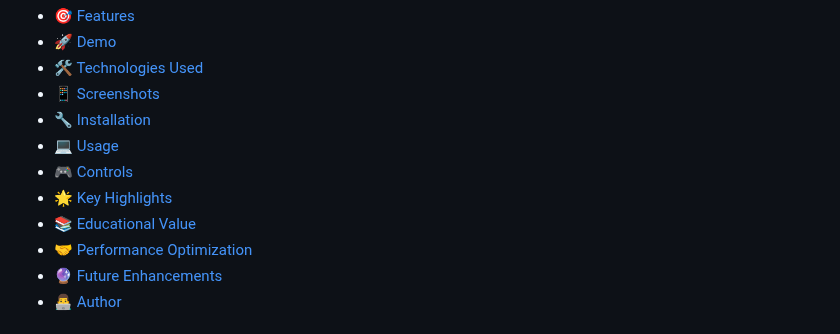
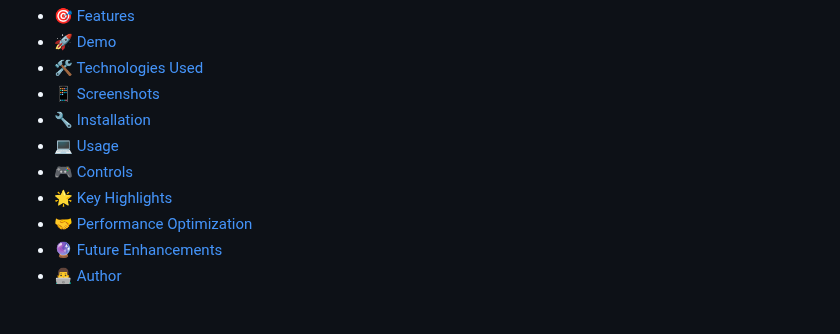
Before and after one commit to lokeshvijay7/3d-solar-system, a Markdown page: README.md, the part around the change. GitHub-like rendering.

```diff
--- a/README.md
+++ b/README.md
@@ -15,7 +15,6 @@
 - [💻 Usage](#-usage)
 - [🎮 Controls](#-controls)
 - [🌟 Key Highlights](#-key-highlights)
-- [📚 Educational Value](#-educational-value)
 - [🤝 Performance Optimization](#-performance-optimization)
 - [🔮 Future Enhancements](#-future-enhancements)
 - [👨‍💻 Author](#-author)
```
